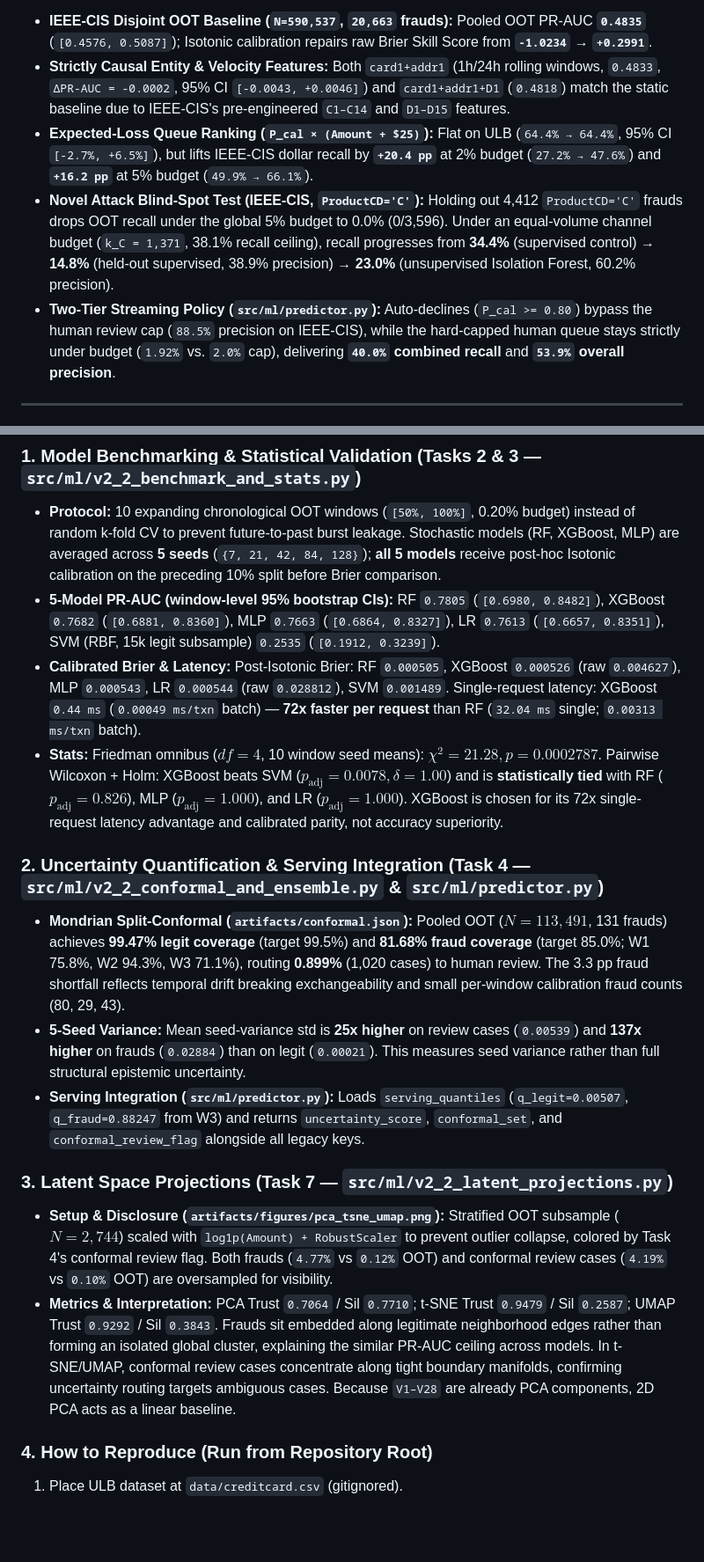
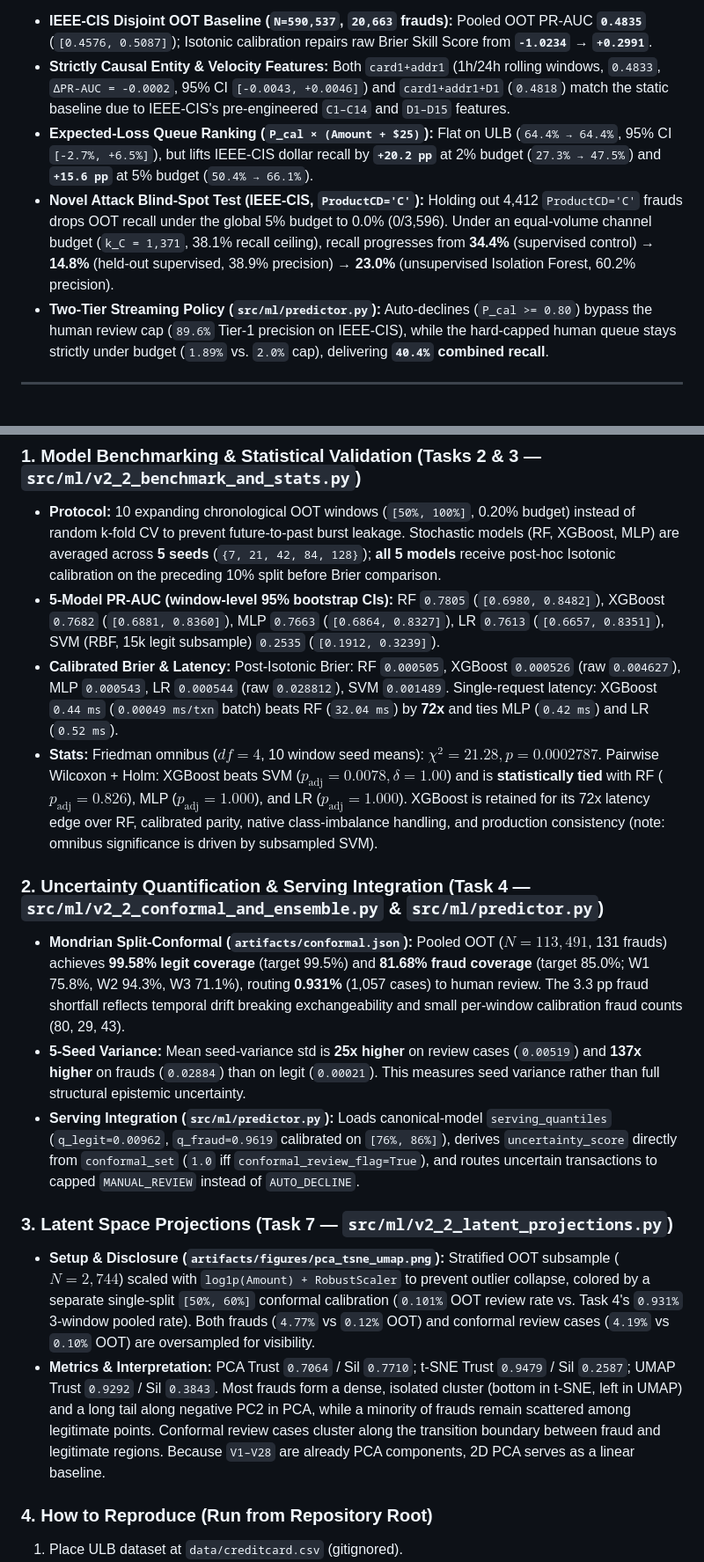
Before and after one commit to RADAHassan/riskpulse-platform, a Markdown page: README.md, 2 parts joined by grey strips. Shown at 88% size. Rendered like a GitHub page; blank space fills up the shorter version.

Commit message:
fix(ml): v2.3.1 sync README metrics, wire canonical conformal uncertainty into predictor decision, and align Task 7 interpretation

```diff
--- a/README.md
+++ b/README.md
@@ -68,9 +68,9 @@ Evaluated in release `v2.1.0` (`4d7ec75`, merged to `main`) using the same stric
 
 * **IEEE-CIS Disjoint OOT Baseline (`N=590,537`, `20,663` frauds):** Pooled OOT PR-AUC **`0.4835`** (`[0.4576, 0.5087]`); Isotonic calibration repairs raw Brier Skill Score from **`-1.0234` → `+0.2991`**.
 * **Strictly Causal Entity & Velocity Features:** Both `card1+addr1` (1h/24h rolling windows, `0.4833`, `ΔPR-AUC = -0.0002`, 95% CI `[-0.0043, +0.0046]`) and `card1+addr1+D1` (`0.4818`) match the static baseline due to IEEE-CIS's pre-engineered `C1–C14` and `D1–D15` features.
-* **Expected-Loss Queue Ranking (`P_cal × (Amount + $25)`):** Flat on ULB (`64.4% → 64.4%`, 95% CI `[-2.7%, +6.5%]`), but lifts IEEE-CIS dollar recall by **`+20.4 pp`** at 2% budget (`27.2% → 47.6%`) and **`+16.2 pp`** at 5% budget (`49.9% → 66.1%`).
+* **Expected-Loss Queue Ranking (`P_cal × (Amount + $25)`):** Flat on ULB (`64.4% → 64.4%`, 95% CI `[-2.7%, +6.5%]`), but lifts IEEE-CIS dollar recall by **`+20.2 pp`** at 2% budget (`27.3% → 47.5%`) and **`+15.6 pp`** at 5% budget (`50.4% → 66.1%`).
 * **Novel Attack Blind-Spot Test (IEEE-CIS, `ProductCD='C'`):** Holding out 4,412 `ProductCD='C'` frauds drops OOT recall under the global 5% budget to 0.0% (0/3,596). Under an equal-volume channel budget (`k_C = 1,371`, 38.1% recall ceiling), recall progresses from **34.4%** (supervised control) → **14.8%** (held-out supervised, 38.9% precision) → **23.0%** (unsupervised Isolation Forest, 60.2% precision).
-* **Two-Tier Streaming Policy (`src/ml/predictor.py`):** Auto-declines (`P_cal >= 0.80`) bypass the human review cap (`88.5%` precision on IEEE-CIS), while the hard-capped human queue stays strictly under budget (`1.92%` vs. `2.0%` cap), delivering **`40.0%` combined recall** and **`53.9%` overall precision**.
+* **Two-Tier Streaming Policy (`src/ml/predictor.py`):** Auto-declines (`P_cal >= 0.80`) bypass the human review cap (`89.6%` Tier-1 precision on IEEE-CIS), while the hard-capped human queue stays strictly under budget (`1.89%` vs. `2.0%` cap), delivering **`40.4%` combined recall**.
 
 ---
 
@@ -81,17 +81,17 @@ Full `v2.1` methodology and cross-dataset audit are in [`riskpulse_technical_rep
 ### 1. Model Benchmarking & Statistical Validation (Tasks 2 & 3 — `src/ml/v2_2_benchmark_and_stats.py`)
 * **Protocol:** 10 expanding chronological OOT windows (`[50%, 100%]`, 0.20% budget) instead of random k-fold CV to prevent future-to-past burst leakage. Stochastic models (RF, XGBoost, MLP) are averaged across **5 seeds** (`{7, 21, 42, 84, 128}`); **all 5 models** receive post-hoc Isotonic calibration on the preceding 10% split before Brier comparison.
 * **5-Model PR-AUC (window-level 95% bootstrap CIs):** RF `0.7805` (`[0.6980, 0.8482]`), XGBoost `0.7682` (`[0.6881, 0.8360]`), MLP `0.7663` (`[0.6864, 0.8327]`), LR `0.7613` (`[0.6657, 0.8351]`), SVM (RBF, 15k legit subsample) `0.2535` (`[0.1912, 0.3239]`).
-* **Calibrated Brier & Latency:** Post-Isotonic Brier: RF `0.000505`, XGBoost `0.000526` (raw `0.004627`), MLP `0.000543`, LR `0.000544` (raw `0.028812`), SVM `0.001489`. Single-request latency: XGBoost `0.44 ms` (`0.00049 ms/txn` batch) — **72x faster per request** than RF (`32.04 ms` single; `0.00313 ms/txn` batch).
-* **Stats:** Friedman omnibus ($df=4$, 10 window seed means): $\chi^2 = 21.28, p = 0.0002787$. Pairwise Wilcoxon + Holm: XGBoost beats SVM ($p_{\text{adj}}=0.0078, \delta=1.00$) and is **statistically tied** with RF ($p_{\text{adj}}=0.826$), MLP ($p_{\text{adj}}=1.000$), and LR ($p_{\text{adj}}=1.000$). XGBoost is chosen for its 72x single-request latency advantage and calibrated parity, not accuracy superiority.
+* **Calibrated Brier & Latency:** Post-Isotonic Brier: RF `0.000505`, XGBoost `0.000526` (raw `0.004627`), MLP `0.000543`, LR `0.000544` (raw `0.028812`), SVM `0.001489`. Single-request latency: XGBoost `0.44 ms` (`0.00049 ms/txn` batch) beats RF (`32.04 ms`) by **72x** and ties MLP (`0.42 ms`) and LR (`0.52 ms`).
+* **Stats:** Friedman omnibus ($df=4$, 10 window seed means): $\chi^2 = 21.28, p = 0.0002787$. Pairwise Wilcoxon + Holm: XGBoost beats SVM ($p_{\text{adj}}=0.0078, \delta=1.00$) and is **statistically tied** with RF ($p_{\text{adj}}=0.826$), MLP ($p_{\text{adj}}=1.000$), and LR ($p_{\text{adj}}=1.000$). XGBoost is retained for its 72x latency edge over RF, calibrated parity, native class-imbalance handling, and production consistency (note: omnibus significance is driven by subsampled SVM).
 
 ### 2. Uncertainty Quantification & Serving Integration (Task 4 — `src/ml/v2_2_conformal_and_ensemble.py` & `src/ml/predictor.py`)
-* **Mondrian Split-Conformal (`artifacts/conformal.json`):** Pooled OOT ($N=113,491$, 131 frauds) achieves **99.47% legit coverage** (target 99.5%) and **81.68% fraud coverage** (target 85.0%; W1 75.8%, W2 94.3%, W3 71.1%), routing **0.899%** (1,020 cases) to human review. The 3.3 pp fraud shortfall reflects temporal drift breaking exchangeability and small per-window calibration fraud counts (80, 29, 43).
-* **5-Seed Variance:** Mean seed-variance std is **25x higher** on review cases (`0.00539`) and **137x higher** on frauds (`0.02884`) than on legit (`0.00021`). This measures seed variance rather than full structural epistemic uncertainty.
-* **Serving Integration (`src/ml/predictor.py`):** Loads `serving_quantiles` (`q_legit=0.00507`, `q_fraud=0.88247` from W3) and returns `uncertainty_score`, `conformal_set`, and `conformal_review_flag` alongside all legacy keys.
+* **Mondrian Split-Conformal (`artifacts/conformal.json`):** Pooled OOT ($N=113,491$, 131 frauds) achieves **99.58% legit coverage** (target 99.5%) and **81.68% fraud coverage** (target 85.0%; W1 75.8%, W2 94.3%, W3 71.1%), routing **0.931%** (1,057 cases) to human review. The 3.3 pp fraud shortfall reflects temporal drift breaking exchangeability and small per-window calibration fraud counts (80, 29, 43).
+* **5-Seed Variance:** Mean seed-variance std is **25x higher** on review cases (`0.00519`) and **137x higher** on frauds (`0.02884`) than on legit (`0.00021`). This measures seed variance rather than full structural epistemic uncertainty.
+* **Serving Integration (`src/ml/predictor.py`):** Loads canonical-model `serving_quantiles` (`q_legit=0.00962`, `q_fraud=0.9619` calibrated on `[76%, 86%]`), derives `uncertainty_score` directly from `conformal_set` (`1.0` iff `conformal_review_flag=True`), and routes uncertain transactions to capped `MANUAL_REVIEW` instead of `AUTO_DECLINE`.
 
 ### 3. Latent Space Projections (Task 7 — `src/ml/v2_2_latent_projections.py`)
-* **Setup & Disclosure (`artifacts/figures/pca_tsne_umap.png`):** Stratified OOT subsample ($N=2,744$) scaled with `log1p(Amount) + RobustScaler` to prevent outlier collapse, colored by Task 4's conformal review flag. Both frauds (`4.77%` vs `0.12%` OOT) and conformal review cases (`4.19%` vs `0.10%` OOT) are oversampled for visibility.
-* **Metrics & Interpretation:** PCA Trust `0.7064` / Sil `0.7710`; t-SNE Trust `0.9479` / Sil `0.2587`; UMAP Trust `0.9292` / Sil `0.3843`. Frauds sit embedded along legitimate neighborhood edges rather than forming an isolated global cluster, explaining the similar PR-AUC ceiling across models. In t-SNE/UMAP, conformal review cases concentrate along tight boundary manifolds, confirming uncertainty routing targets ambiguous cases. Because `V1–V28` are already PCA components, 2D PCA acts as a linear baseline.
+* **Setup & Disclosure (`artifacts/figures/pca_tsne_umap.png`):** Stratified OOT subsample ($N=2,744$) scaled with `log1p(Amount) + RobustScaler` to prevent outlier collapse, colored by a separate single-split `[50%, 60%]` conformal calibration (`0.101%` OOT review rate vs. Task 4's `0.931%` 3-window pooled rate). Both frauds (`4.77%` vs `0.12%` OOT) and conformal review cases (`4.19%` vs `0.10%` OOT) are oversampled for visibility.
+* **Metrics & Interpretation:** PCA Trust `0.7064` / Sil `0.7710`; t-SNE Trust `0.9479` / Sil `0.2587`; UMAP Trust `0.9292` / Sil `0.3843`. Most frauds form a dense, isolated cluster (bottom in t-SNE, left in UMAP) and a long tail along negative PC2 in PCA, while a minority of frauds remain scattered among legitimate points. Conformal review cases cluster along the transition boundary between fraud and legitimate regions. Because `V1–V28` are already PCA components, 2D PCA serves as a linear baseline.
 
 ### 4. How to Reproduce (Run from Repository Root)
 1. Place ULB dataset at `data/creditcard.csv` (gitignored).
```
Also changed, not shown: artifacts/figures/pca_tsne_umap.png, 3 other files.
